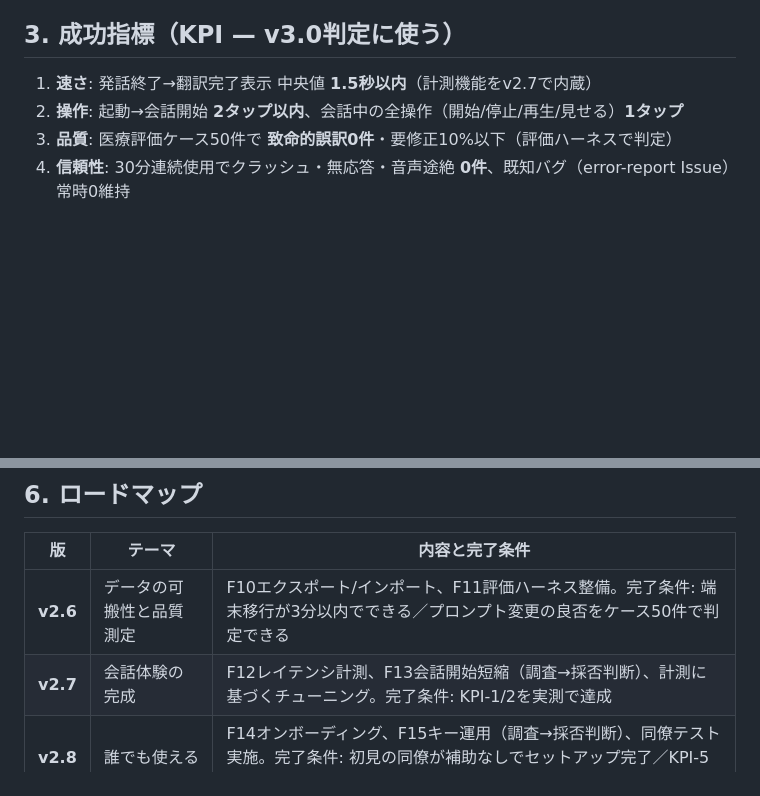
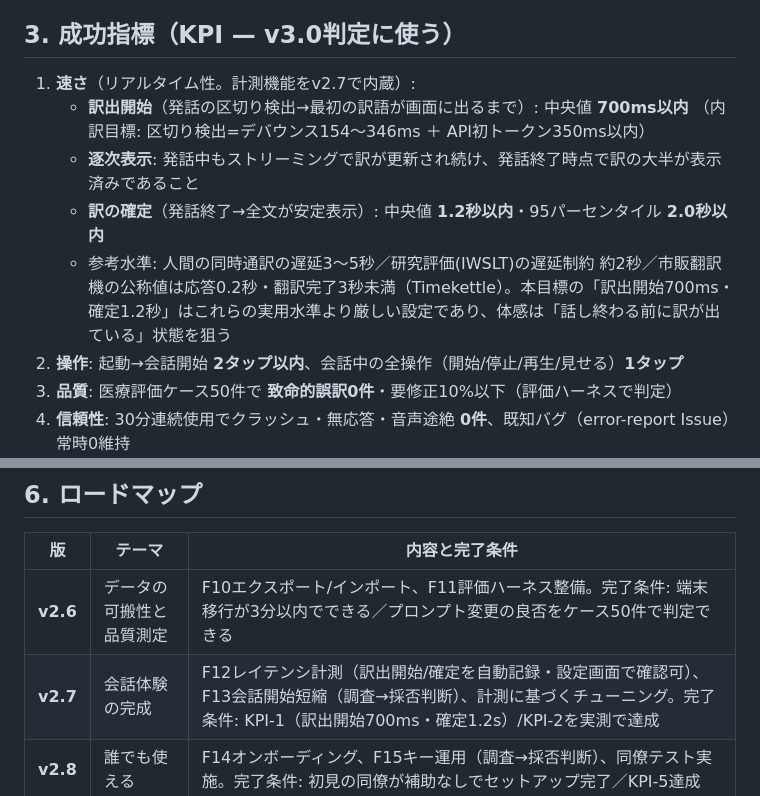
Before and after one commit to AichiroFunakoshi/BrigeTTS-Nepali, a Markdown page: docs/PROJECT_GOALS_AND_IMPROVEMENT_PLAN.md, 2 parts joined by grey strips. GitHub-like rendering; blank space fills up the shorter version.

Commit message:
docs: KPI-1(速さ)を業界実測水準に基づきms単位で再定義 (#50)
- 訳出開始(区切り検出→最初の訳語)中央値700ms以内、訳の確定 中央値1.2s/95p 2.0s
- 参考水準を明記: 人間同時通訳3-5s、IWSLT遅延制約約2s、市販機は応答0.2s・完了3s未満
- v2.7完了条件を新KPIに合わせて更新

Co-authored-by: Claude <claude@anthropic.com>

```diff
--- a/docs/PROJECT_GOALS_AND_IMPROVEMENT_PLAN.md
+++ b/docs/PROJECT_GOALS_AND_IMPROVEMENT_PLAN.md
@@ -28,7 +28,12 @@ BridgeTTSは汎用翻訳アプリ（Google翻訳等）と競争しない。**「
 
 ## 3. 成功指標（KPI — v3.0判定に使う）
 
-1. **速さ**: 発話終了→翻訳完了表示 中央値 **1.5秒以内**（計測機能をv2.7で内蔵）
+1. **速さ**（リアルタイム性。計測機能をv2.7で内蔵）:
+   - **訳出開始**（発話の区切り検出→最初の訳語が画面に出るまで）: 中央値 **700ms以内**
+     （内訳目標: 区切り検出=デバウンス154〜346ms ＋ API初トークン350ms以内）
+   - **逐次表示**: 発話中もストリーミングで訳が更新され続け、発話終了時点で訳の大半が表示済みであること
+   - **訳の確定**（発話終了→全文が安定表示）: 中央値 **1.2秒以内**・95パーセンタイル **2.0秒以内**
+   - 参考水準: 人間の同時通訳の遅延3〜5秒／研究評価(IWSLT)の遅延制約 約2秒／市販翻訳機の公称値は応答0.2秒・翻訳完了3秒未満（Timekettle）。本目標の「訳出開始700ms・確定1.2秒」はこれらの実用水準より厳しい設定であり、体感は「話し終わる前に訳が出ている」状態を狙う
 2. **操作**: 起動→会話開始 **2タップ以内**、会話中の全操作（開始/停止/再生/見せる）**1タップ**
 3. **品質**: 医療評価ケース50件で **致命的誤訳0件**・要修正10%以下（評価ハーネスで判定）
 4. **信頼性**: 30分連続使用でクラッシュ・無応答・音声途絶 **0件**、既知バグ（error-report Issue）常時0維持
@@ -80,7 +85,7 @@ BridgeTTSは汎用翻訳アプリ（Google翻訳等）と競争しない。**「
 | 版 | テーマ | 内容と完了条件 |
 |---|---|---|
 | **v2.6** | データの可搬性と品質測定 | F10エクスポート/インポート、F11評価ハーネス整備。完了条件: 端末移行が3分以内でできる／プロンプト変更の良否をケース50件で判定できる |
-| **v2.7** | 会話体験の完成 | F12レイテンシ計測、F13会話開始短縮（調査→採否判断）、計測に基づくチューニング。完了条件: KPI-1/2を実測で達成 |
+| **v2.7** | 会話体験の完成 | F12レイテンシ計測（訳出開始/確定を自動記録・設定画面で確認可）、F13会話開始短縮（調査→採否判断）、計測に基づくチューニング。完了条件: KPI-1（訳出開始700ms・確定1.2s）/KPI-2を実測で達成 |
 | **v2.8** | 誰でも使える | F14オンボーディング、F15キー運用（調査→採否判断）、同僚テスト実施。完了条件: 初見の同僚が補助なしでセットアップ完了／KPI-5達成 |
 | **v3.0** | ビジョン達成宣言 | KPI 5項目を実測してすべて達成。未達項目があれば2.9系で対処してから宣言 |
 
```
